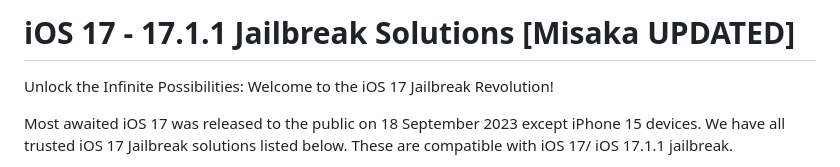
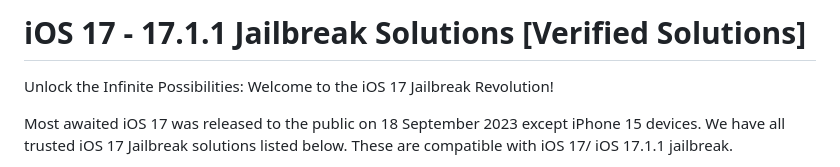
Before and after one commit to kentdata/iOS-17-Jailbreak, a Markdown page: README.md, the part around the change. Rendered like a GitHub page.

```diff
--- a/README.md
+++ b/README.md
@@ -1,7 +1,7 @@
 
 
 
-# iOS 17 - 17.1.1 Jailbreak Solutions [Misaka UPDATED]
+# iOS 17 - 17.1.1 Jailbreak Solutions [Verified Solutions]
 
 Unlock the Infinite Possibilities: Welcome to the iOS 17 Jailbreak Revolution!
 
```
